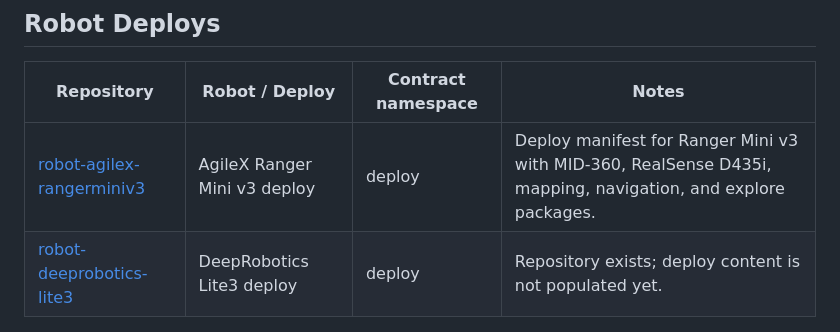
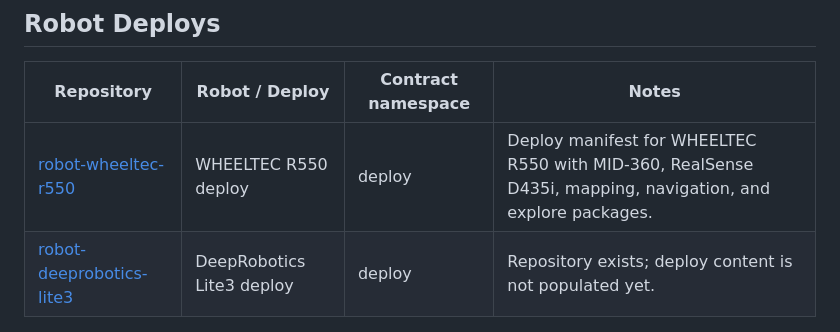
Before and after one commit to 13717930620-alt/robonix-package-catalog, a Markdown page: README.md, the part around the change. GitHub-like rendering.

Commit message:
docs: list WHEELTEC R550 robot deploy

```diff
--- a/README.md
+++ b/README.md
@@ -13,7 +13,7 @@ Naming convention:
 
 | Repository | Robot / Deploy | Contract namespace | Notes |
 | --- | --- | --- | --- |
-| [robot-agilex-rangerminiv3](https://github.com/syswonder/robot-agilex-rangerminiv3) | AgileX Ranger Mini v3 deploy | deploy | Deploy manifest for Ranger Mini v3 with MID-360, RealSense D435i, mapping, navigation, and explore packages. |
+| [robot-wheeltec-r550](https://github.com/syswonder/robot-wheeltec-r550) | WHEELTEC R550 deploy | deploy | Deploy manifest for WHEELTEC R550 with MID-360, RealSense D435i, mapping, navigation, and explore packages. |
 | [robot-deeprobotics-lite3](https://github.com/syswonder/robot-deeprobotics-lite3) | DeepRobotics Lite3 deploy | deploy | Repository exists; deploy content is not populated yet. |
 
 ## Primitive Packages
```
